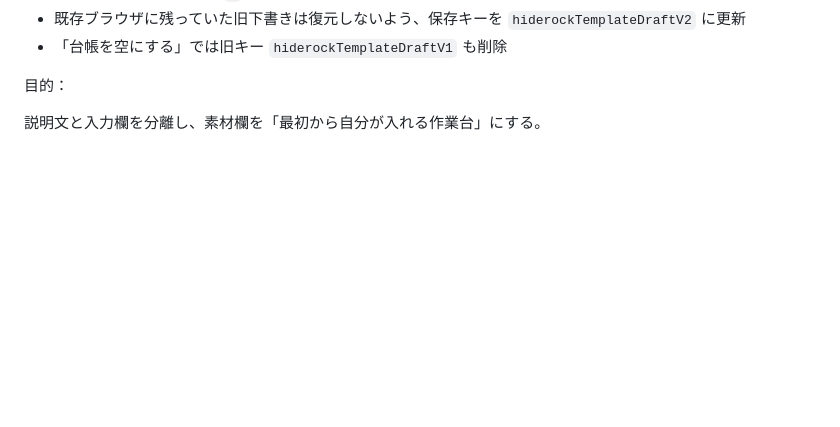
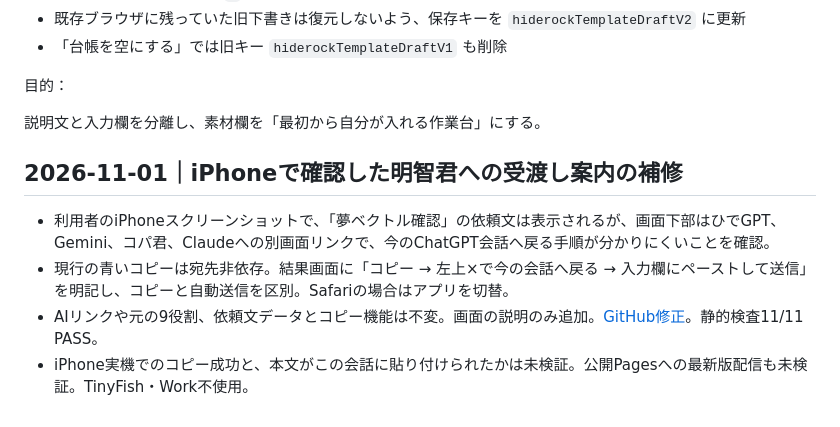
Before and after one commit to Hiderock61/hiderokusuke-remocon, a Markdown page: README.md, the part around the change. Drawn GitHub-style; blank space fills up the shorter version.

Commit message:
docs(remocon): capture iPhone handoff confusion and verified fix

```diff
--- a/README.md
+++ b/README.md
@@ -408,3 +408,11 @@ v0.4Fでは、素材投入口を最初から空で起動するようにしまし
 目的：
 
 説明文と入力欄を分離し、素材欄を「最初から自分が入れる作業台」にする。
+
+
+## 2026-11-01｜iPhoneで確認した明智君への受渡し案内の補修
+
+- 利用者のiPhoneスクリーンショットで、「夢ベクトル確認」の依頼文は表示されるが、画面下部はひでGPT、Gemini、コパ君、Claudeへの別画面リンクで、今のChatGPT会話へ戻る手順が分かりにくいことを確認。
+- 現行の青いコピーは宛先非依存。結果画面に「コピー → 左上×で今の会話へ戻る → 入力欄にペーストして送信」を明記し、コピーと自動送信を区別。Safariの場合はアプリを切替。
+- AIリンクや元の9役割、依頼文データとコピー機能は不変。画面の説明のみ追加。[GitHub修正](https://github.com/Hiderock61/hiderokusuke-remocon/commit/e0dc30596a204063cef3577768e686a535eec3a5)。静的検査11/11 PASS。
+- iPhone実機でのコピー成功と、本文がこの会話に貼り付けられたかは未検証。公開Pagesへの最新版配信も未検証。TinyFish・Work不使用。
```
